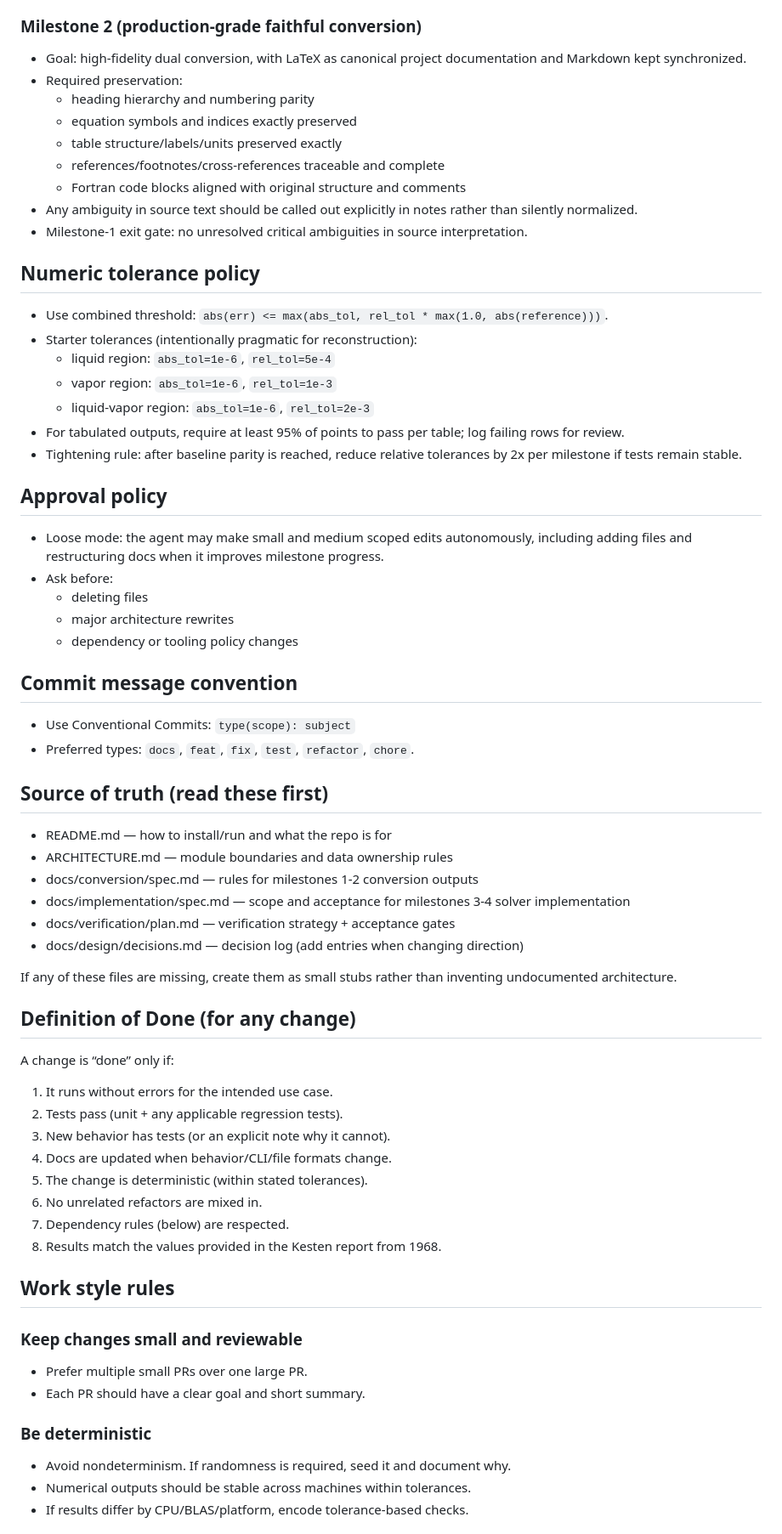
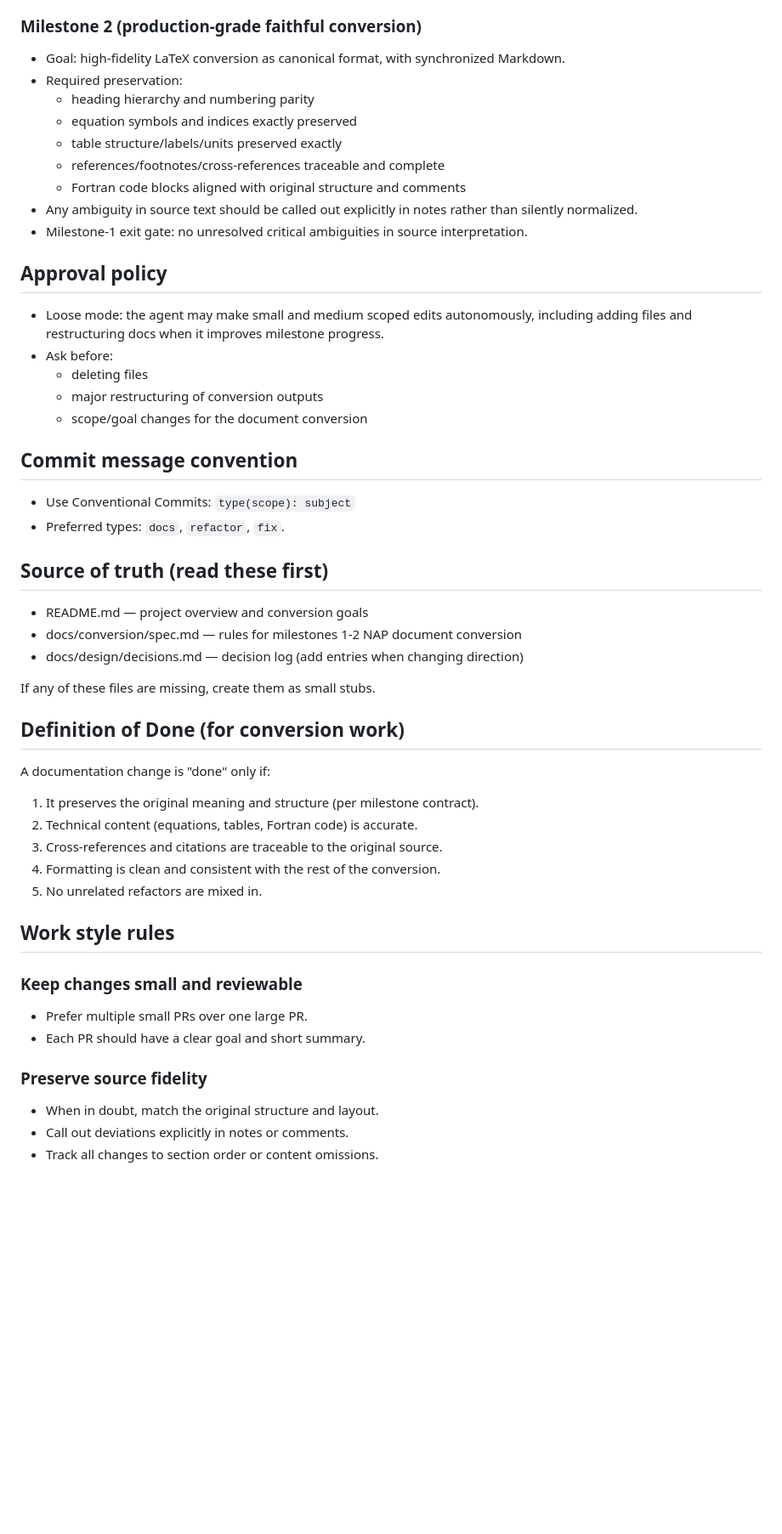
Before and after one commit to cgburnsi/nap, a Markdown page: AGENTS.md, the part around one of its changes. Shown at 85% size. GitHub-like rendering; blank space fills up the shorter version.

```diff
--- a/AGENTS.md
+++ b/AGENTS.md
@@ -37,7 +37,7 @@ Build a small, correct, legible, modular, Python library that implements the ste
   - modernized Markdown structure for readability
 
 ### Milestone 2 (production-grade faithful conversion)
-- Goal: high-fidelity dual conversion, with LaTeX as canonical project documentation and Markdown kept synchronized.
+- Goal: high-fidelity LaTeX conversion as canonical format, with synchronized Markdown.
 - Required preservation:
   - heading hierarchy and numbering parity
   - equation symbols and indices exactly preserved
@@ -47,55 +47,40 @@ Build a small, correct, legible, modular, Python library that implements the ste
 - Any ambiguity in source text should be called out explicitly in notes rather than silently normalized.
 - Milestone-1 exit gate: no unresolved critical ambiguities in source interpretation.
 
-## Numeric tolerance policy
-- Use combined threshold: `abs(err) <= max(abs_tol, rel_tol * max(1.0, abs(reference)))`.
-- Starter tolerances (intentionally pragmatic for reconstruction):
-  - liquid region: `abs_tol=1e-6`, `rel_tol=5e-4`
-  - vapor region: `abs_tol=1e-6`, `rel_tol=1e-3`
-  - liquid-vapor region: `abs_tol=1e-6`, `rel_tol=2e-3`
-- For tabulated outputs, require at least 95% of points to pass per table; log failing rows for review.
-- Tightening rule: after baseline parity is reached, reduce relative tolerances by 2x per milestone if tests remain stable.
-
 ## Approval policy
 - Loose mode: the agent may make small and medium scoped edits autonomously, including adding files and restructuring docs when it improves milestone progress.
 - Ask before:
   - deleting files
-  - major architecture rewrites
-  - dependency or tooling policy changes
+  - major restructuring of conversion outputs
+  - scope/goal changes for the document conversion
 
 ## Commit message convention
 - Use Conventional Commits: `type(scope): subject`
-- Preferred types: `docs`, `feat`, `fix`, `test`, `refactor`, `chore`.
+- Preferred types: `docs`, `refactor`, `fix`.
 
 ## Source of truth (read these first)
-- README.md — how to install/run and what the repo is for
-- ARCHITECTURE.md — module boundaries and data ownership rules
-- docs/conversion/spec.md — rules for milestones 1-2 conversion outputs
-- docs/implementation/spec.md — scope and acceptance for milestones 3-4 solver implementation
-- docs/verification/plan.md — verification strategy + acceptance gates
+- README.md — project overview and conversion goals
+- docs/conversion/spec.md — rules for milestones 1-2 NAP document conversion
 - docs/design/decisions.md — decision log (add entries when changing direction)
 
-If any of these files are missing, create them as small stubs rather than
-inventing undocumented architecture.
+If any of these files are missing, create them as small stubs.
 
-## Definition of Done (for any change)
-A change is “done” only if:
-1. It runs without errors for the intended use case.
-2. Tests pass (unit + any applicable regression tests).
-3. New behavior has tests (or an explicit note why it cannot).
-4. Docs are updated when behavior/CLI/file formats change.
-5. The change is deterministic (within stated tolerances).
-6. No unrelated refactors are mixed in.
-7. Dependency rules (below) are respected.
-8. Results match the values provided in the Kesten report from 1968.
+## Definition of Done (for conversion work)
+A documentation change is "done" only if:
+1. It preserves the original meaning and structure (per milestone contract).
+2. Technical content (equations, tables, Fortran code) is accurate.
+3. Cross-references and citations are traceable to the original source.
+4. Formatting is clean and consistent with the rest of the conversion.
+5. No unrelated refactors are mixed in.
 
 ## Work style rules
+
 ### Keep changes small and reviewable
 - Prefer multiple small PRs over one large PR.
 - Each PR should have a clear goal and short summary.
 
-### Be deterministic
-- Avoid nondeterminism. If randomness is required, seed it and document why.
-- Numerical outputs should be stable across machines within tolerances.
-- If results differ by CPU/BLAS/platform, encode tolerance-based checks.
+### Preserve source fidelity
+- When in doubt, match the original structure and layout.
+- Call out deviations explicitly in notes or comments.
+- Track all changes to section order or content omissions.
 
```
Also changed, not shown: other parts of AGENTS.md (+12 -62 lines), README.md (+18 -26 lines).
